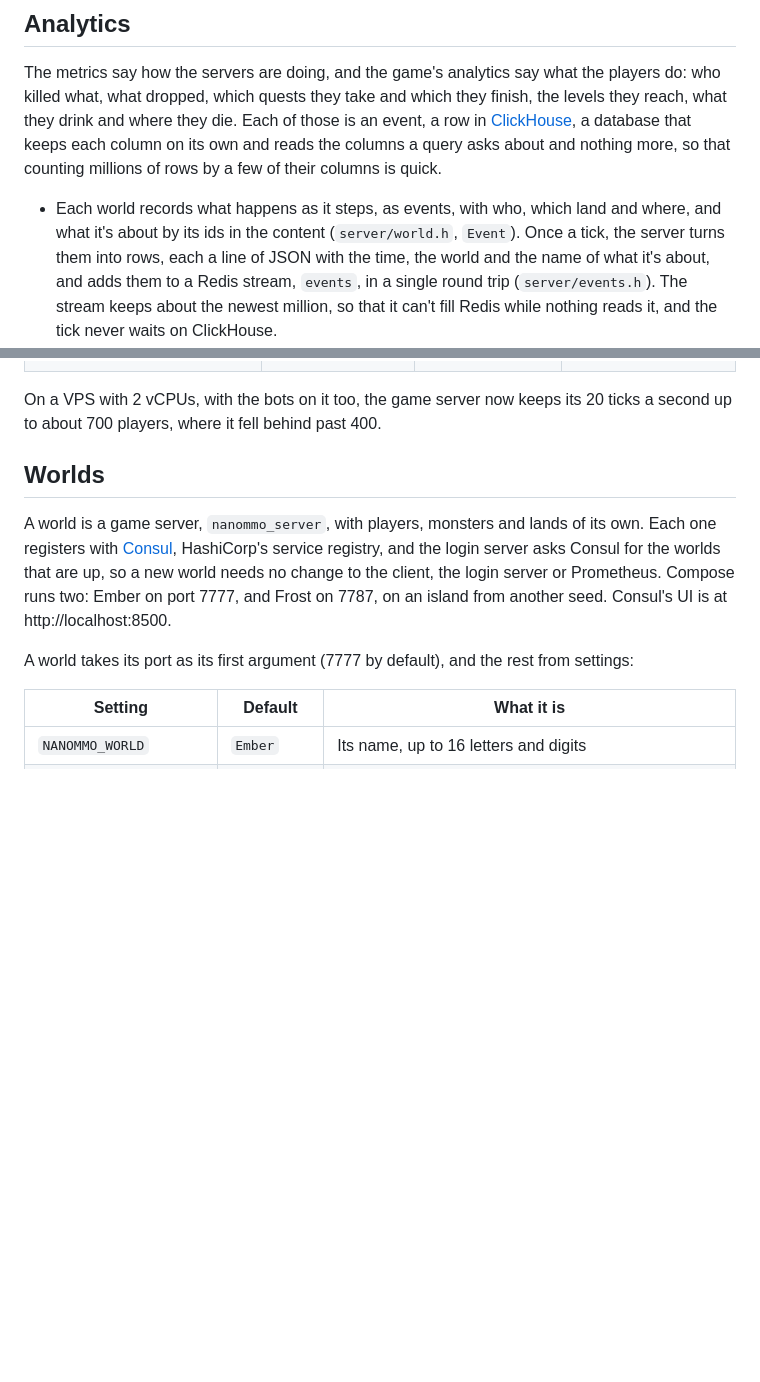
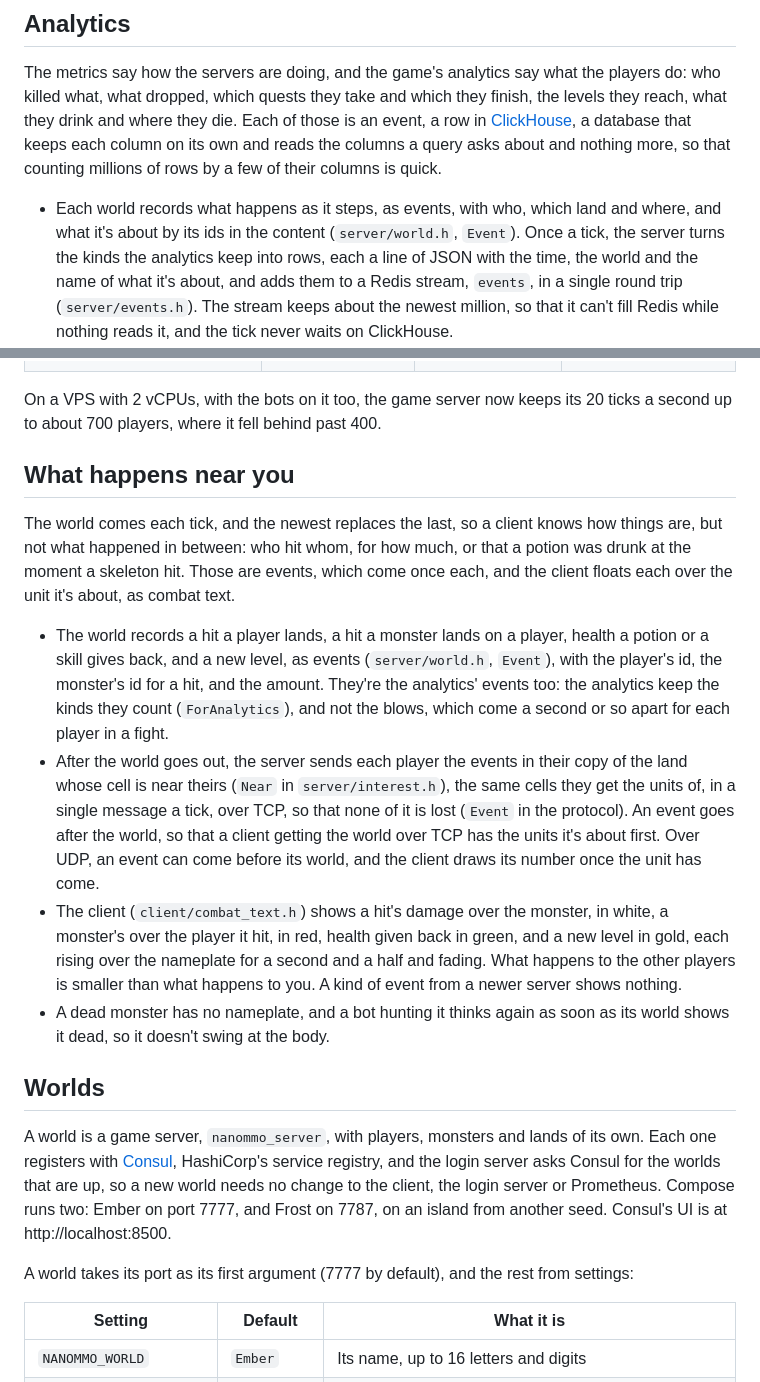
Before and after one commit to nenuadrian/nanoMMO, a Markdown page: README.md, 2 parts joined by grey strips. Drawn GitHub-style; blank space fills up the shorter version.

Commit message:
Document what each player sees happen near them
Step: ep049/step-6

```diff
--- a/README.md
+++ b/README.md
@@ -956,7 +956,8 @@ and reads the columns a query asks about and nothing more, so that counting mill
 few of their columns is quick.
 
 - Each world records what happens as it steps, as events, with who, which land and where, and what
-  it's about by its ids in the content (`server/world.h`, `Event`). Once a tick, the server turns them into rows, each a line of JSON
+  it's about by its ids in the content (`server/world.h`, `Event`). Once a tick, the server turns the
+  kinds the analytics keep into rows, each a line of JSON
   with the time, the world and the name of what it's about, and adds them to a Redis stream,
   `events`, in a single round trip (`server/events.h`). The stream keeps about the newest million,
   so that it can't fill Redis while nothing reads it, and the tick never waits on ClickHouse.
@@ -1126,6 +1127,31 @@ same machine as the server:
 
 On a VPS with 2 vCPUs, with the bots on it too, the game server now keeps its 20 ticks a second up to
 about 700 players, where it fell behind past 400.
+
+## What happens near you
+
+The world comes each tick, and the newest replaces the last, so a client knows how things are, but
+not what happened in between: who hit whom, for how much, or that a potion was drunk at the moment a
+skeleton hit. Those are events, which come once each, and the client floats each over the unit it's
+about, as combat text.
+
+- The world records a hit a player lands, a hit a monster lands on a player, health a potion or a
+  skill gives back, and a new level, as events (`server/world.h`, `Event`), with the player's id,
+  the monster's id for a hit, and the amount. They're the analytics' events too: the analytics keep
+  the kinds they count (`ForAnalytics`), and not the blows, which come a second or so apart for each
+  player in a fight.
+- After the world goes out, the server sends each player the events in their copy of the land whose
+  cell is near theirs (`Near` in `server/interest.h`), the same cells they get the units of, in a
+  single message a tick, over TCP, so that none of it is lost (`Event` in the protocol). An event
+  goes after the world, so that a client getting the world over TCP has the units it's about
+  first. Over UDP, an event can come before its world, and the client draws its number once the
+  unit has come.
+- The client (`client/combat_text.h`) shows a hit's damage over the monster, in white, a monster's
+  over the player it hit, in red, health given back in green, and a new level in gold, each rising
+  over the nameplate for a second and a half and fading. What happens to the other players is
+  smaller than what happens to you. A kind of event from a newer server shows nothing.
+- A dead monster has no nameplate, and a bot hunting it thinks again as soon as its world shows it
+  dead, so it doesn't swing at the body.
 
 ## Worlds
 
```
